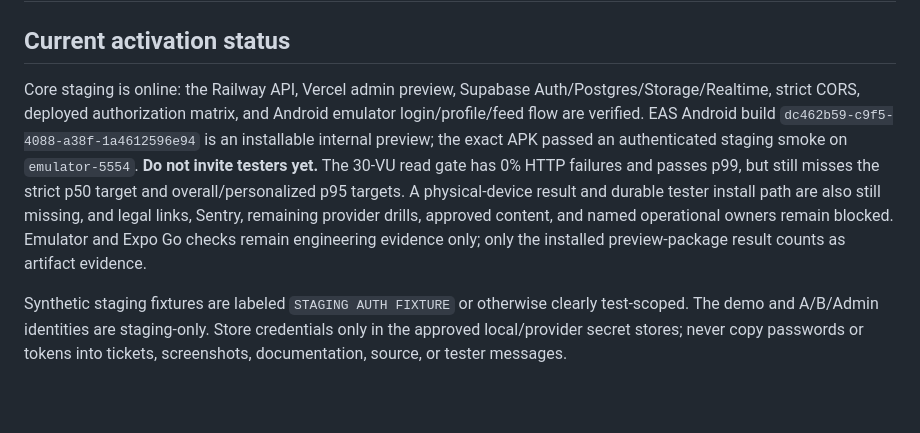
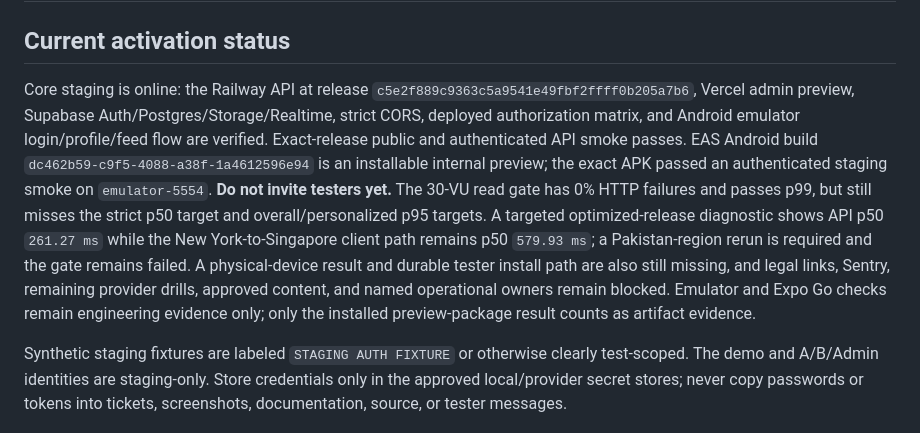
Before and after one commit to Noone9029/thriftage, a Markdown page: docs/operations/closed-beta-runbook.md, the part around the change. Rendered like a GitHub page; blank space fills up the shorter version.

```diff
--- a/docs/operations/closed-beta-runbook.md
+++ b/docs/operations/closed-beta-runbook.md
@@ -2,7 +2,7 @@
 
 ## Current activation status
 
-Core staging is online: the Railway API, Vercel admin preview, Supabase Auth/Postgres/Storage/Realtime, strict CORS, deployed authorization matrix, and Android emulator login/profile/feed flow are verified. EAS Android build `dc462b59-c9f5-4088-a38f-1a4612596e94` is an installable internal preview; the exact APK passed an authenticated staging smoke on `emulator-5554`. **Do not invite testers yet.** The 30-VU read gate has 0% HTTP failures and passes p99, but still misses the strict p50 target and overall/personalized p95 targets. A physical-device result and durable tester install path are also still missing, and legal links, Sentry, remaining provider drills, approved content, and named operational owners remain blocked. Emulator and Expo Go checks remain engineering evidence only; only the installed preview-package result counts as artifact evidence.
+Core staging is online: the Railway API at release `c5e2f889c9363c5a9541e49fbf2ffff0b205a7b6`, Vercel admin preview, Supabase Auth/Postgres/Storage/Realtime, strict CORS, deployed authorization matrix, and Android emulator login/profile/feed flow are verified. Exact-release public and authenticated API smoke passes. EAS Android build `dc462b59-c9f5-4088-a38f-1a4612596e94` is an installable internal preview; the exact APK passed an authenticated staging smoke on `emulator-5554`. **Do not invite testers yet.** The 30-VU read gate has 0% HTTP failures and passes p99, but still misses the strict p50 target and overall/personalized p95 targets. A targeted optimized-release diagnostic shows API p50 `261.27 ms` while the New York-to-Singapore client path remains p50 `579.93 ms`; a Pakistan-region rerun is required and the gate remains failed. A physical-device result and durable tester install path are also still missing, and legal links, Sentry, remaining provider drills, approved content, and named operational owners remain blocked. Emulator and Expo Go checks remain engineering evidence only; only the installed preview-package result counts as artifact evidence.
 
 Synthetic staging fixtures are labeled `STAGING AUTH FIXTURE` or otherwise clearly test-scoped. The demo and A/B/Admin identities are staging-only. Store credentials only in the approved local/provider secret stores; never copy passwords or tokens into tickets, screenshots, documentation, source, or tester messages.
 
```
Also changed, not shown: docs/performance/closed-beta-load-plan.md (+8 -0 lines), docs/release/go-no-go.md (+3 -3 lines).
